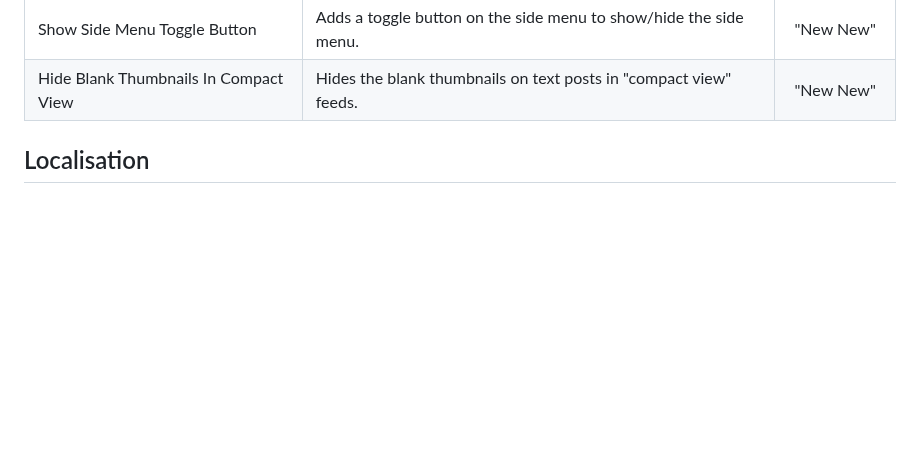
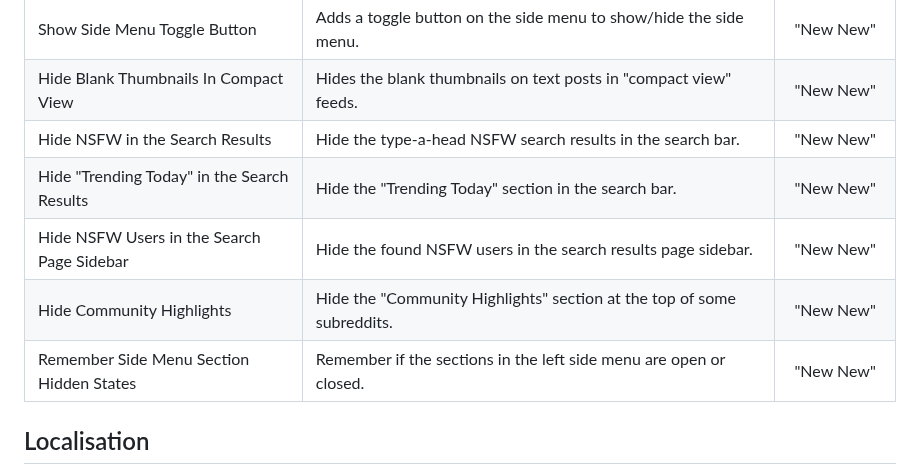
Before and after one commit to joelacus/RedditEnhancer, a Markdown page: README.md, the part around the change. Drawn GitHub-style; blank space fills up the shorter version.

```diff
--- a/README.md
+++ b/README.md
@@ -99,6 +99,11 @@ I welcome any help if you would like to improve or contribute new language trans
 |Hide Recent Posts|Hide the recent posts section in the sidebar.|"New New"|
 |Show Side Menu Toggle Button|Adds a toggle button on the side menu to show/hide the side menu.|"New New"|
 |Hide Blank Thumbnails In Compact View|Hides the blank thumbnails on text posts in "compact view" feeds.|"New New"|
+|Hide NSFW in the Search Results|Hide the type-a-head NSFW search results in the search bar.|"New New"|
+|Hide "Trending Today" in the Search Results|Hide the "Trending Today" section in the search bar.|"New New"|
+|Hide NSFW Users in the Search Page Sidebar|Hide the found NSFW users in the search results page sidebar.|"New New"|
+|Hide Community Highlights|Hide the "Community Highlights" section at the top of some subreddits.|"New New"|
+|Remember Side Menu Section Hidden States|Remember if the sections in the left side menu are open or closed.|"New New"|
 
 ## Localisation
 Translations are initially done with Google Translate and AI, so there may be errors.
```
